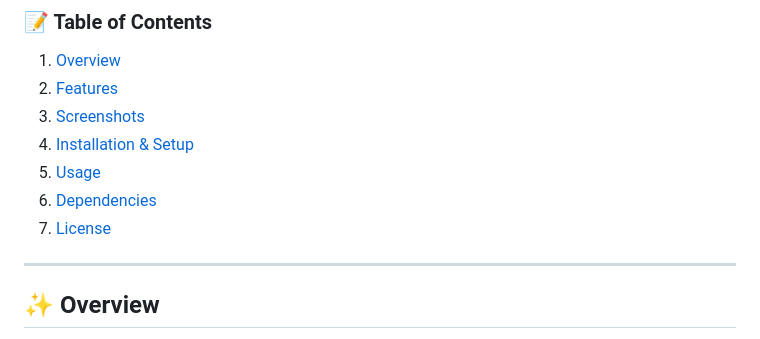
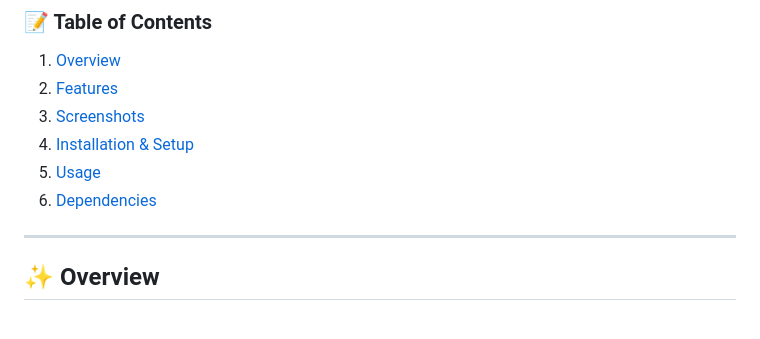
Before and after one commit to CHAbhiram/Phishing-Detector_web, a Markdown page: Readme.md, the part around the change. Drawn GitHub-style.

```diff
--- a/Readme.md
+++ b/Readme.md
@@ -11,8 +11,6 @@
 4. [Installation & Setup](#installation-and-setup)
 5. [Usage](#usage)
 6. [Dependencies](#dependencies)
-7. [License](#license)
-
 ---
 
 ## ✨ Overview
```
